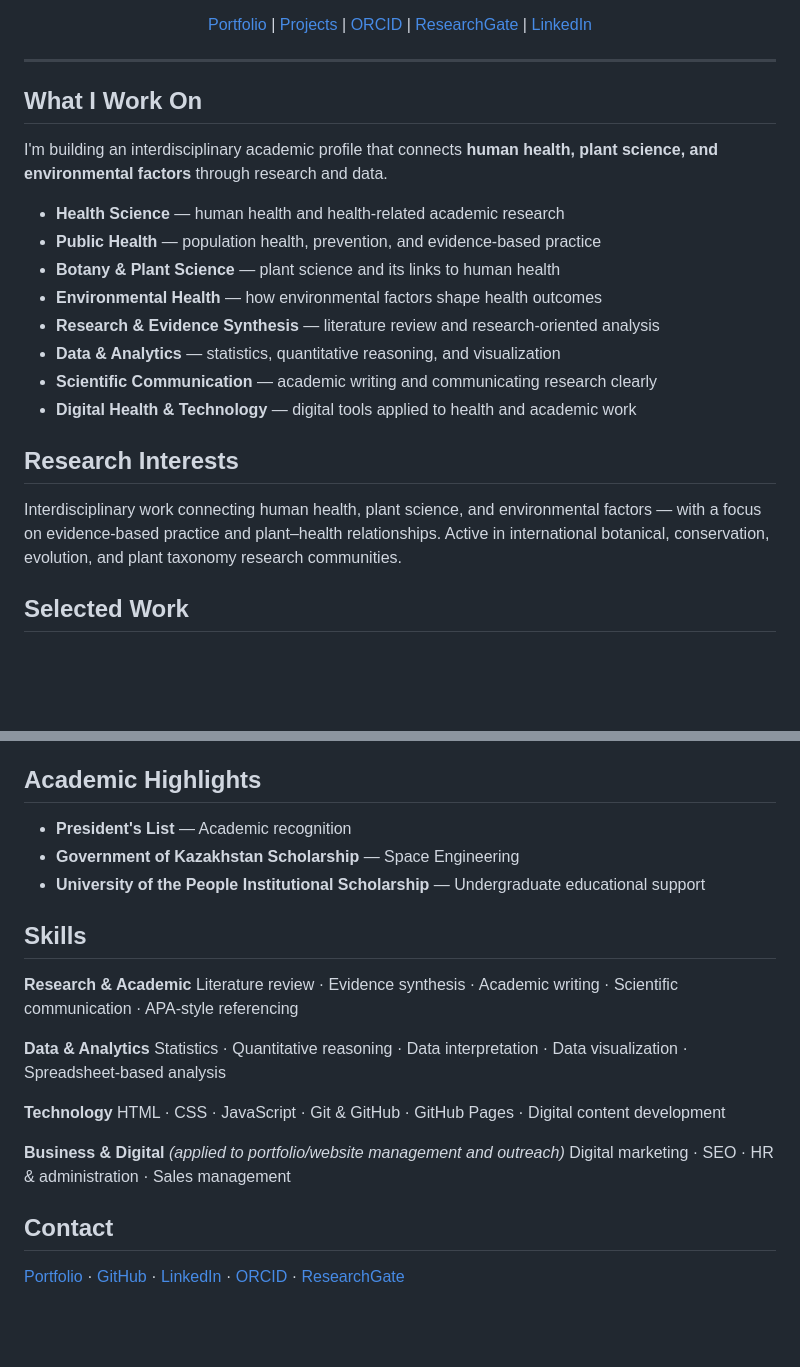
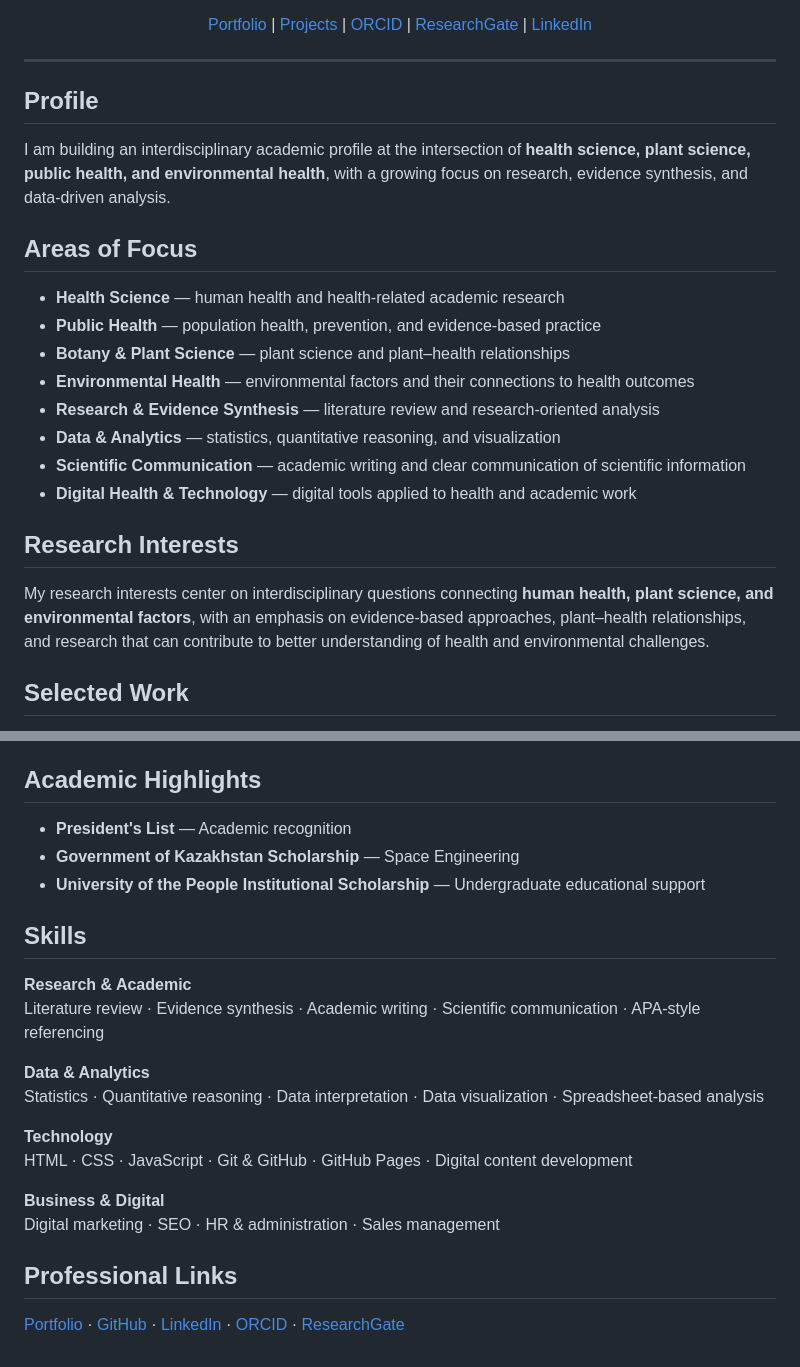
Before and after one commit to azmainemahatab/azmainemahatab.github.io, a Markdown page: README.md, 2 parts joined by grey strips. Drawn GitHub-style; blank space fills up the shorter version.

Commit message:
Refine README for a stronger academic and professional profile

```diff
--- a/README.md
+++ b/README.md
@@ -18,22 +18,24 @@ Health Science • Botany • Public Health • Environmental Health • Researc
 
 ---
 
-## What I Work On
+## Profile
 
-I'm building an interdisciplinary academic profile that connects **human health, plant science, and environmental factors** through research and data.
+I am building an interdisciplinary academic profile at the intersection of **health science, plant science, public health, and environmental health**, with a growing focus on research, evidence synthesis, and data-driven analysis.
+
+## Areas of Focus
 
 - **Health Science** — human health and health-related academic research
 - **Public Health** — population health, prevention, and evidence-based practice
-- **Botany & Plant Science** — plant science and its links to human health
-- **Environmental Health** — how environmental factors shape health outcomes
+- **Botany & Plant Science** — plant science and plant–health relationships
+- **Environmental Health** — environmental factors and their connections to health outcomes
 - **Research & Evidence Synthesis** — literature review and research-oriented analysis
 - **Data & Analytics** — statistics, quantitative reasoning, and visualization
-- **Scientific Communication** — academic writing and communicating research clearly
+- **Scientific Communication** — academic writing and clear communication of scientific information
 - **Digital Health & Technology** — digital tools applied to health and academic work
 
 ## Research Interests
 
-Interdisciplinary work connecting human health, plant science, and environmental factors — with a focus on evidence-based practice and plant–health relationships. Active in international botanical, conservation, evolution, and plant taxonomy research communities.
+My research interests center on interdisciplinary questions connecting **human health, plant science, and environmental factors**, with an emphasis on evidence-based approaches, plant–health relationships, and research that can contribute to better understanding of health and environmental challenges.
 
 ## Selected Work
 
@@ -57,10 +58,10 @@ Statistics · Quantitative reasoning · Data interpretation · Data visualizatio
 **Technology**
 HTML · CSS · JavaScript · Git & GitHub · GitHub Pages · Digital content development
 
-**Business & Digital** *(applied to portfolio/website management and outreach)*
+**Business & Digital**
 Digital marketing · SEO · HR & administration · Sales management
 
-## Contact
+## Professional Links
 
 [Portfolio](https://azmainemahatab.github.io/) ·
 [GitHub](https://github.com/azmainemahatab) ·
```
Also changed, not shown: other parts of README.md (+4 -5 lines).
